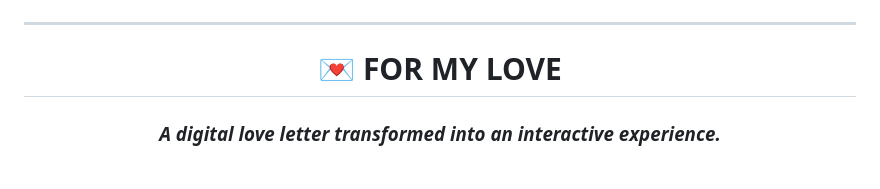
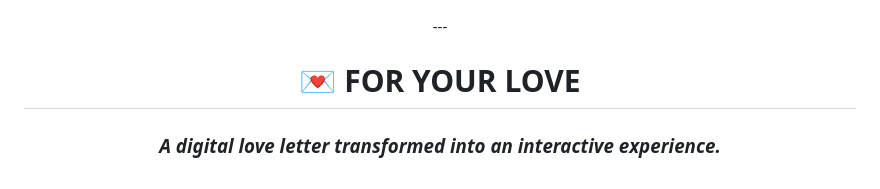
Before and after one commit to MdFahadHossain006/-For-My-Love---Interactive-Romantic-Letter--Emotion-Code, a Markdown page: README.md, the part around one of its changes. Drawn GitHub-style.

Commit message:
Change project title and enhance README
Updated project title and added live preview badge.

```diff
--- a/README.md
+++ b/README.md
@@ -37,10 +48,9 @@
 </div>
-
 ---
 
 <div align="center">
 
-# 💌 FOR MY LOVE
+# 💌 FOR YOUR LOVE
 
 ### *A digital love letter transformed into an interactive experience.*
 
```
Also changed, not shown: other parts of README.md (+18 -6 lines).
